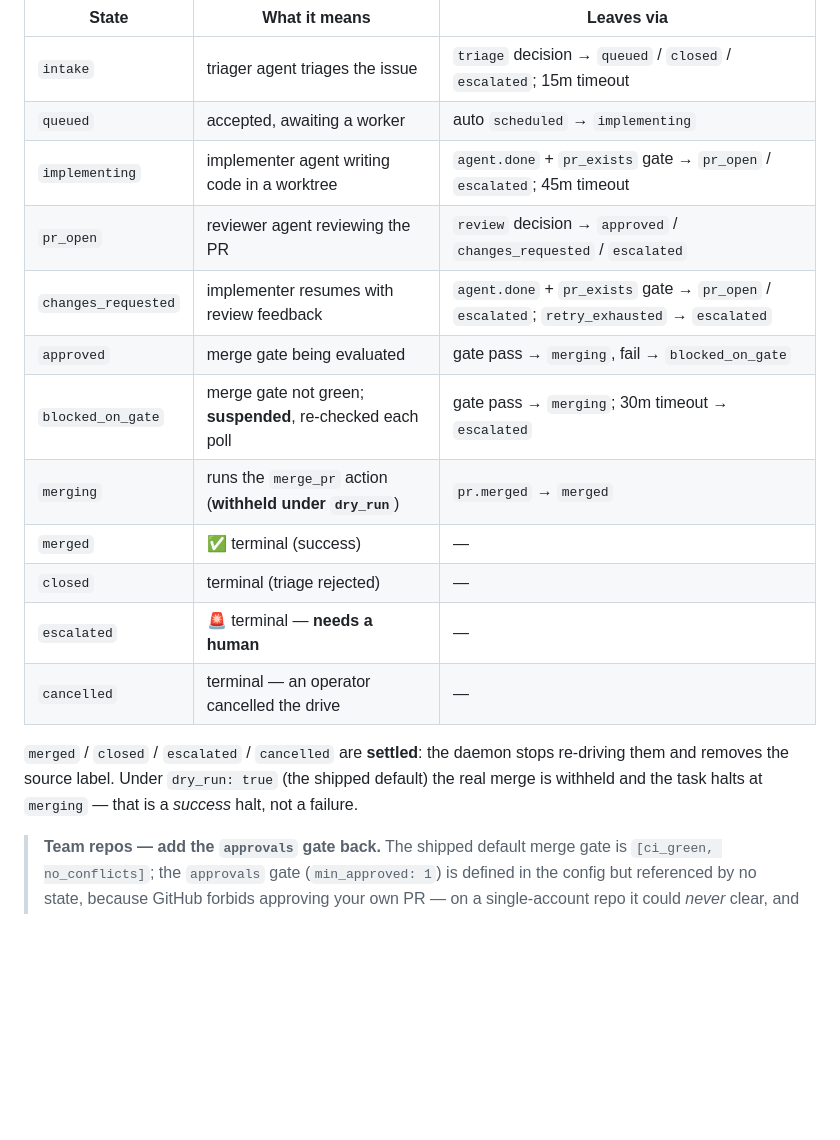
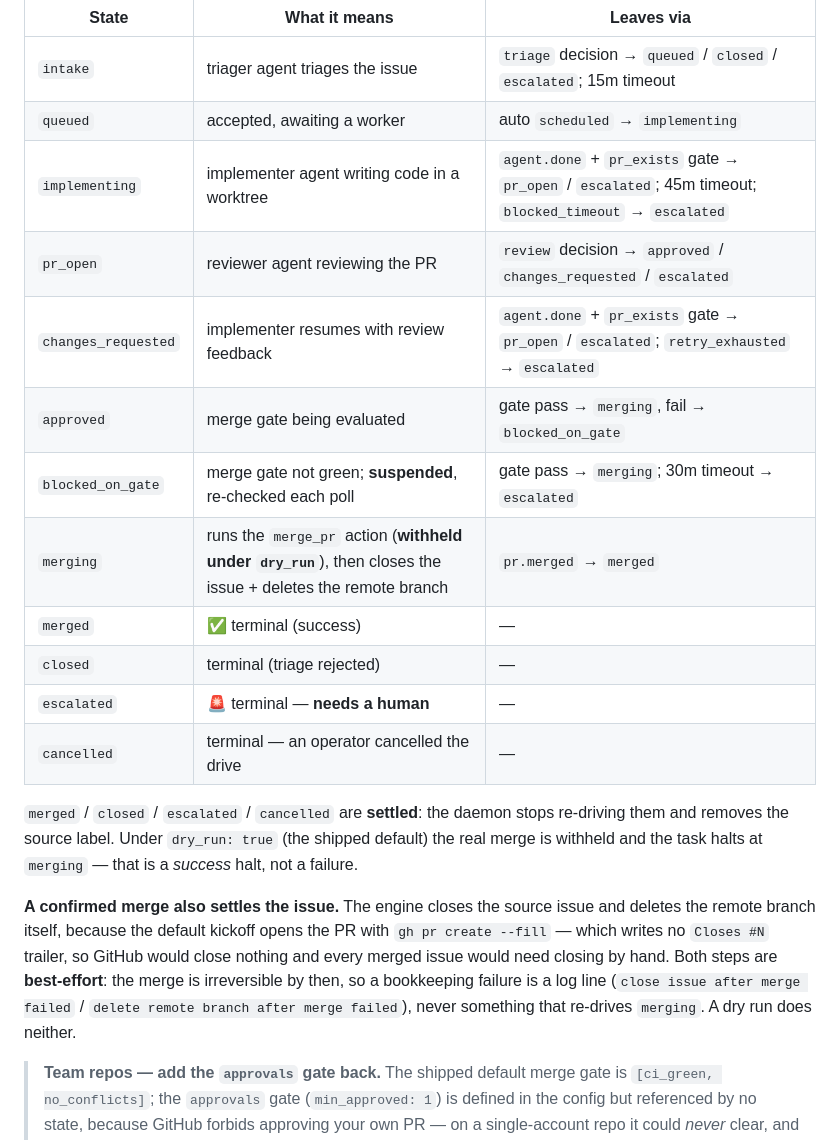
Before and after one commit to sean1588/herdr-orchestrator, a Markdown page: RUNBOOK.md, the part around one of its changes. GitHub-like rendering; blank space fills up the shorter version.

```diff
--- a/RUNBOOK.md
+++ b/RUNBOOK.md
@@ -47,12 +47,12 @@ code — read the actual config for the workflow you run):
 | --- | --- | --- |
 | `intake` | triager agent triages the issue | `triage` decision → `queued` / `closed` / `escalated`; 15m timeout |
 | `queued` | accepted, awaiting a worker | auto `scheduled` → `implementing` |
-| `implementing` | implementer agent writing code in a worktree | `agent.done` + `pr_exists` gate → `pr_open` / `escalated`; 45m timeout |
+| `implementing` | implementer agent writing code in a worktree | `agent.done` + `pr_exists` gate → `pr_open` / `escalated`; 45m timeout; `blocked_timeout` → `escalated` |
 | `pr_open` | reviewer agent reviewing the PR | `review` decision → `approved` / `changes_requested` / `escalated` |
 | `changes_requested` | implementer resumes with review feedback | `agent.done` + `pr_exists` gate → `pr_open` / `escalated`; `retry_exhausted` → `escalated` |
 | `approved` | merge gate being evaluated | gate pass → `merging`, fail → `blocked_on_gate` |
 | `blocked_on_gate` | merge gate not green; **suspended**, re-checked each poll | gate pass → `merging`; 30m timeout → `escalated` |
-| `merging` | runs the `merge_pr` action (**withheld under `dry_run`**) | `pr.merged` → `merged` |
+| `merging` | runs the `merge_pr` action (**withheld under `dry_run`**), then closes the issue + deletes the remote branch | `pr.merged` → `merged` |
 | `merged` | ✅ terminal (success) | — |
 | `closed` | terminal (triage rejected) | — |
 | `escalated` | 🚨 terminal — **needs a human** | — |
@@ -62,6 +62,14 @@ code — read the actual config for the workflow you run):
 re-driving them and removes the source label. Under `dry_run: true` (the shipped
 default) the real merge is withheld and the task halts at `merging` — that is a
 *success* halt, not a failure.
+
+**A confirmed merge also settles the issue.** The engine closes the source issue
+and deletes the remote branch itself, because the default kickoff opens the PR
+with `gh pr create --fill` — which writes no `Closes #N` trailer, so GitHub would
+close nothing and every merged issue would need closing by hand. Both steps are
+**best-effort**: the merge is irreversible by then, so a bookkeeping failure is a
+log line (`close issue after merge failed` / `delete remote branch after merge
+failed`), never something that re-drives `merging`. A dry run does neither.
 
 > **Team repos — add the `approvals` gate back.** The shipped default merge gate
 > is `[ci_green, no_conflicts]`; the `approvals` gate (`min_approved: 1`) is
```
Also changed, not shown: other parts of RUNBOOK.md (+20 -7 lines).
